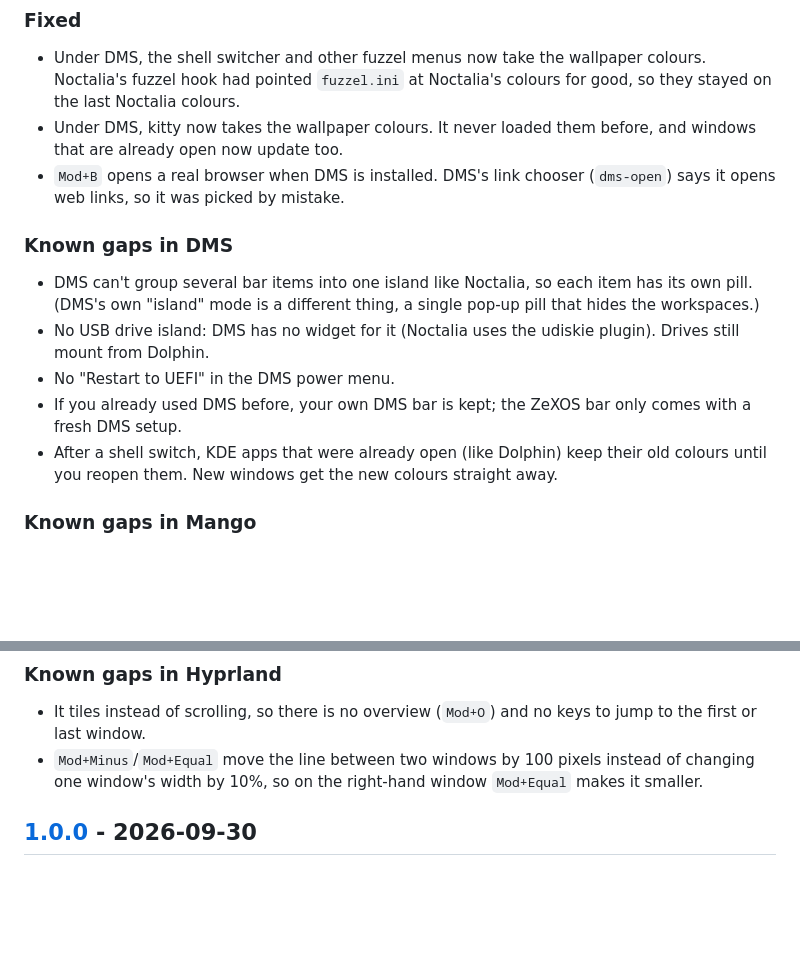
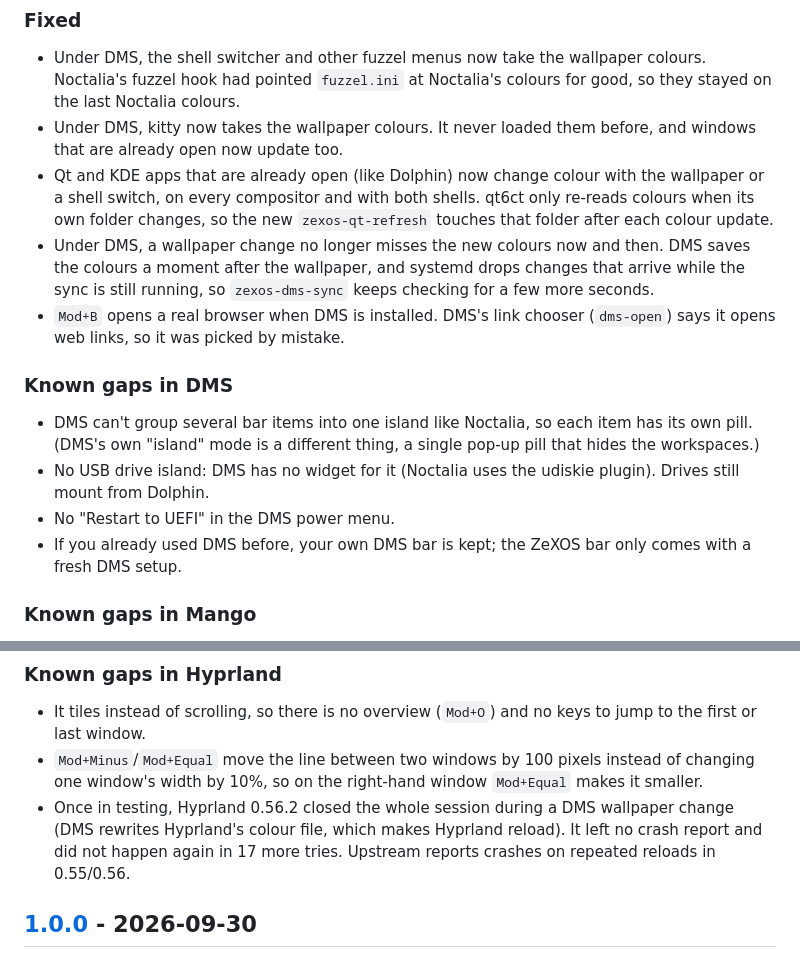
Before and after one commit to zefuros1991/ZeXOS, a Markdown page: CHANGELOG.md, 2 parts joined by grey strips. Drawn GitHub-style; blank space fills up the shorter version.

Commit message:
Changelog: open apps follow wallpaper colours, DMS colour race, rare Hyprland reload crash
Claude-Session: https://claude.ai/code/session_01HkZzWK64aT3pA8TGP6icv7

```diff
--- a/CHANGELOG.md
+++ b/CHANGELOG.md
@@ -71,6 +71,14 @@ Planned as 1.1.0.
   colours.
 - Under DMS, kitty now takes the wallpaper colours. It never loaded them
   before, and windows that are already open now update too.
+- Qt and KDE apps that are already open (like Dolphin) now change colour
+  with the wallpaper or a shell switch, on every compositor and with both
+  shells. qt6ct only re-reads colours when its own folder changes, so the
+  new `zexos-qt-refresh` touches that folder after each colour update.
+- Under DMS, a wallpaper change no longer misses the new colours now and
+  then. DMS saves the colours a moment after the wallpaper, and systemd
+  drops changes that arrive while the sync is still running, so
+  `zexos-dms-sync` keeps checking for a few more seconds.
 - `Mod+B` opens a real browser when DMS is installed. DMS's link chooser
   (`dms-open`) says it opens web links, so it was picked by mistake.
 
@@ -84,9 +92,6 @@ Planned as 1.1.0.
 - No "Restart to UEFI" in the DMS power menu.
 - If you already used DMS before, your own DMS bar is kept; the ZeXOS bar
   only comes with a fresh DMS setup.
-- After a shell switch, KDE apps that were already open (like Dolphin)
-  keep their old colours until you reopen them. New windows get the new
-  colours straight away.
 
 ### Known gaps in Mango
 
@@ -104,6 +109,10 @@ Planned as 1.1.0.
 - `Mod+Minus`/`Mod+Equal` move the line between two windows by 100
   pixels instead of changing one window's width by 10%, so on the
   right-hand window `Mod+Equal` makes it smaller.
+- Once in testing, Hyprland 0.56.2 closed the whole session during a DMS
+  wallpaper change (DMS rewrites Hyprland's colour file, which makes
+  Hyprland reload). It left no crash report and did not happen again in
+  17 more tries. Upstream reports crashes on repeated reloads in 0.55/0.56.
 
 ## [1.0.0] - 2026-09-30
 
```
